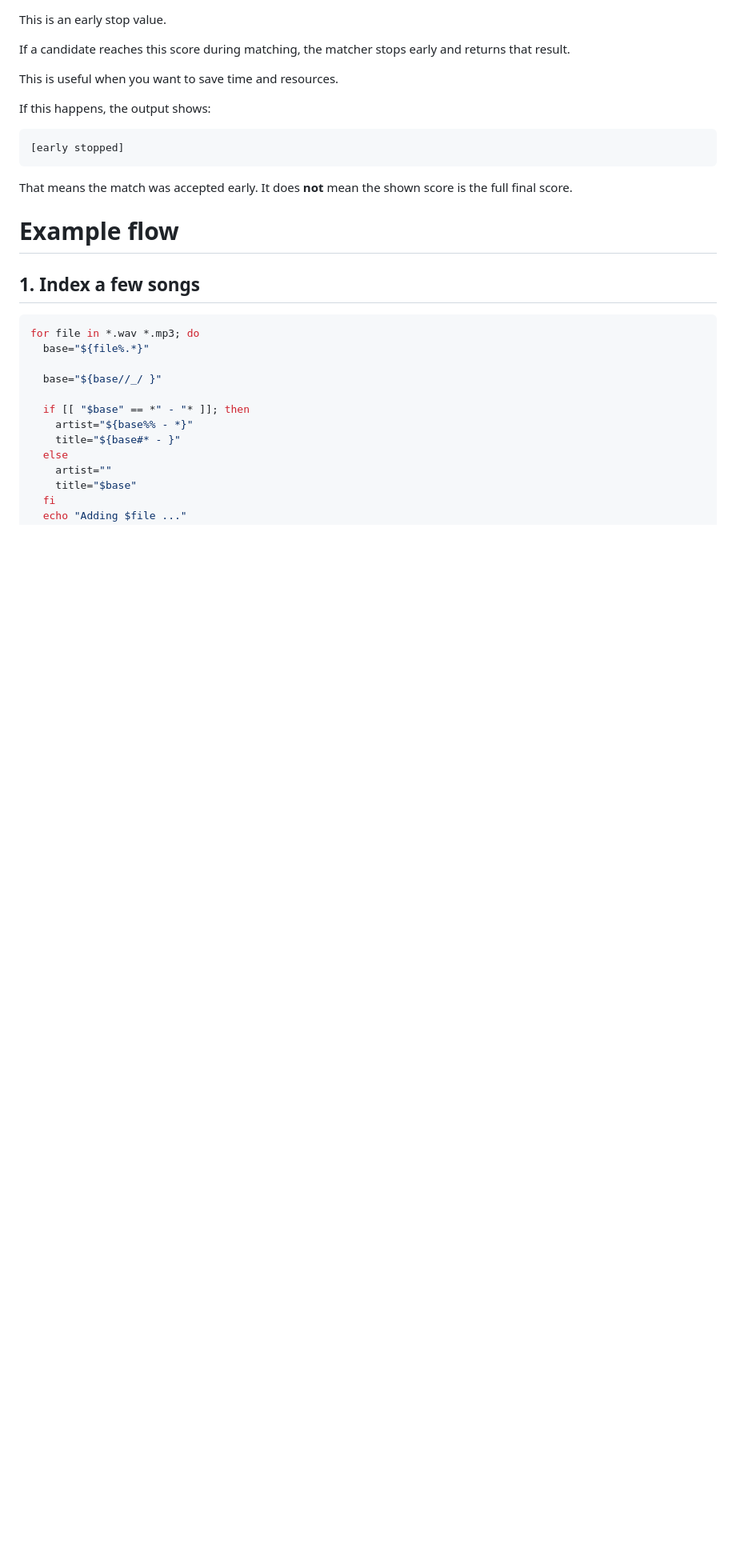
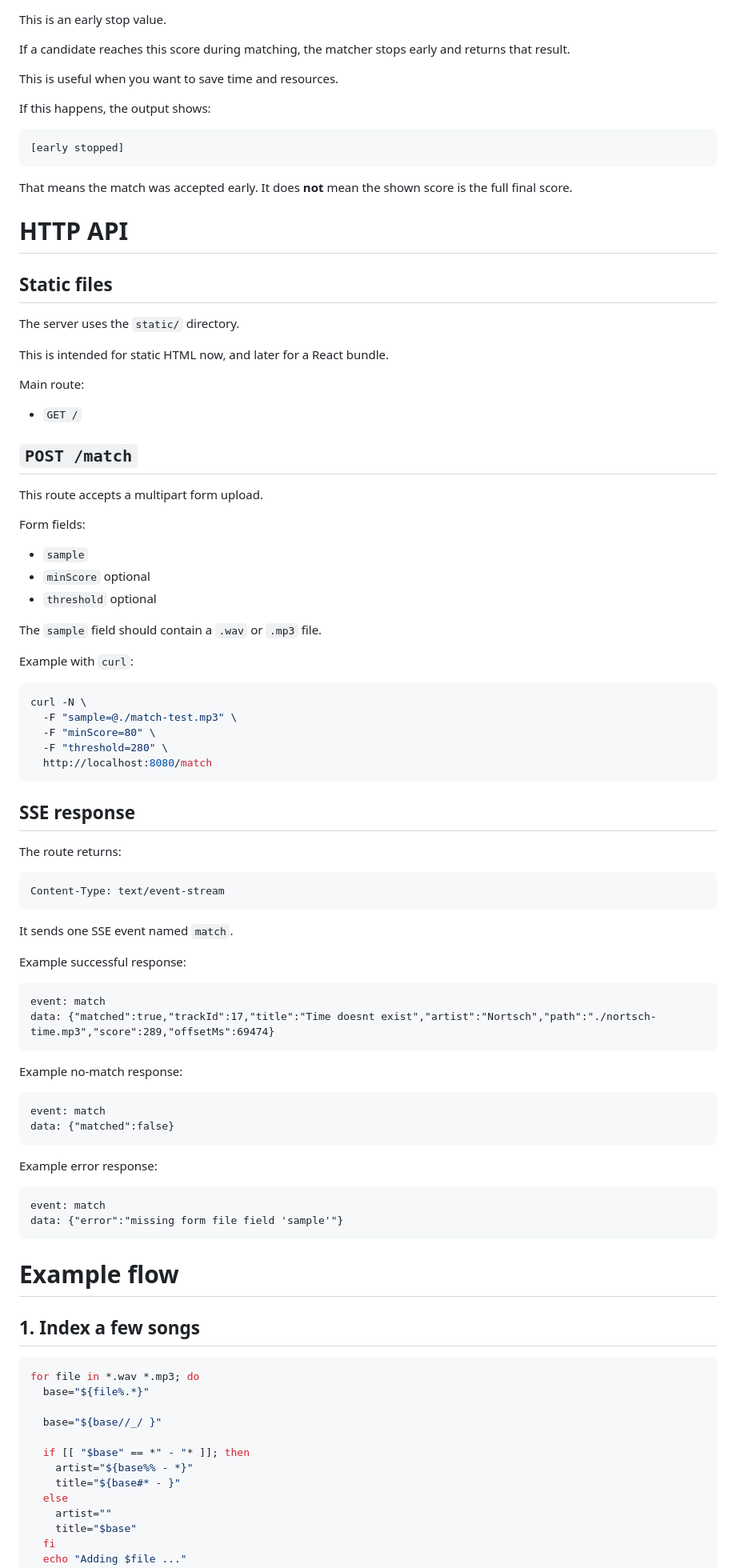
Before and after one commit to nkoster/trackseek, a Markdown page: README.md, the part around one of its changes. Shown at 80% size. Drawn GitHub-style; blank space fills up the shorter version.

Commit message:
Add serve command to turn into web server

````diff
--- a/README.md
+++ b/README.md
@@ -138,6 +191,72 @@ If this happens, the output shows:
 
 That means the match was accepted early.
 It does **not** mean the shown score is the full final score.
+
+# HTTP API
+
+## Static files
+
+The server uses the `static/` directory.
+
+This is intended for static HTML now,
+and later for a React bundle.
+
+Main route:
+
+- `GET /`
+
+## `POST /match`
+
+This route accepts a multipart form upload.
+
+Form fields:
+
+- `sample`
+- `minScore` optional
+- `threshold` optional
+
+The `sample` field should contain a `.wav` or `.mp3` file.
+
+Example with `curl`:
+
+```bash
+curl -N \
+  -F "sample=@./match-test.mp3" \
+  -F "minScore=80" \
+  -F "threshold=280" \
+  http://localhost:8080/match
+```
+
+## SSE response
+
+The route returns:
+
+```text
+Content-Type: text/event-stream
+```
+
+It sends one SSE event named `match`.
+
+Example successful response:
+
+```text
+event: match
+data: {"matched":true,"trackId":17,"title":"Time doesnt exist","artist":"Nortsch","path":"./nortsch-time.mp3","score":289,"offsetMs":69474}
+```
+
+Example no-match response:
+
+```text
+event: match
+data: {"matched":false}
+```
+
+Example error response:
+
+```text
+event: match
+data: {"error":"missing form file field 'sample'"}
+```
 
 # Example flow
 
````
Also changed, not shown: other parts of README.md (+80 -4 lines).
